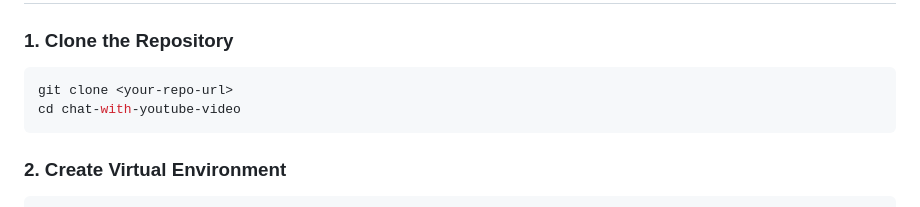
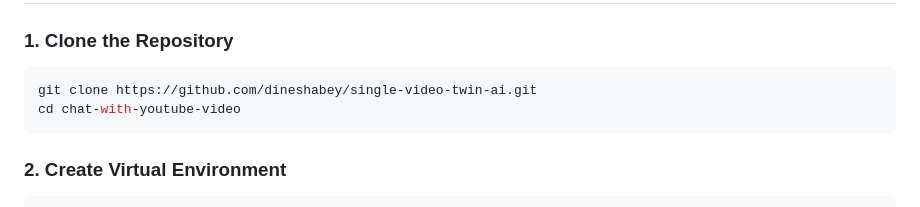
Before and after one commit to dineshabey/Video_Twin_AI, a Markdown page: README.md, the part around the change. GitHub-like rendering.

````diff
--- a/README.md
+++ b/README.md
@@ -44,7 +44,7 @@ A full-stack AI application that transforms any YouTube video into an intelligen
 
 ### 1. Clone the Repository
 ```bash
-git clone <your-repo-url>
+git clone https://github.com/dineshabey/single-video-twin-ai.git
 cd chat-with-youtube-video
 ```
 
````
Also changed, not shown: CODE_QUALITY_IMPROVEMENTS.md (added, +121 -0 lines).
